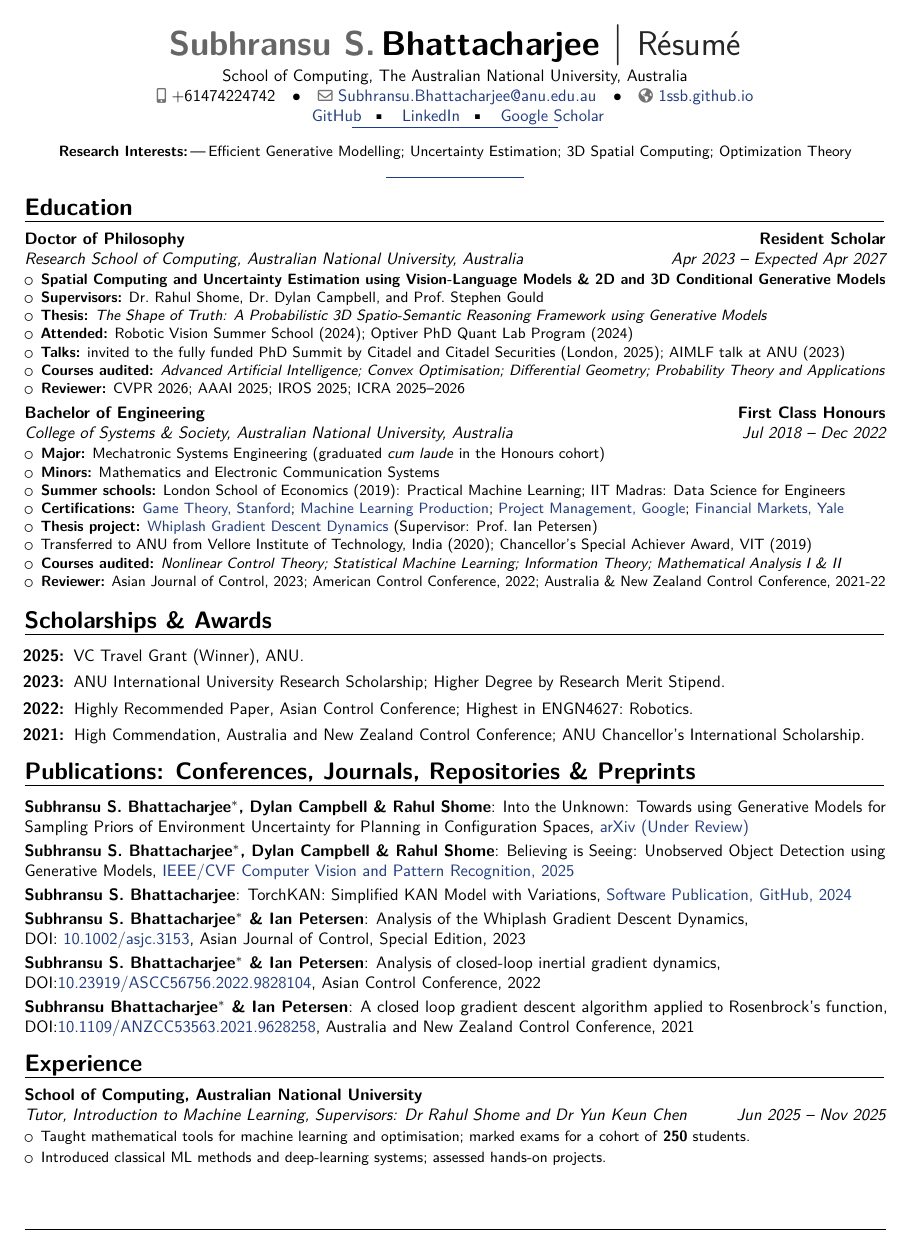
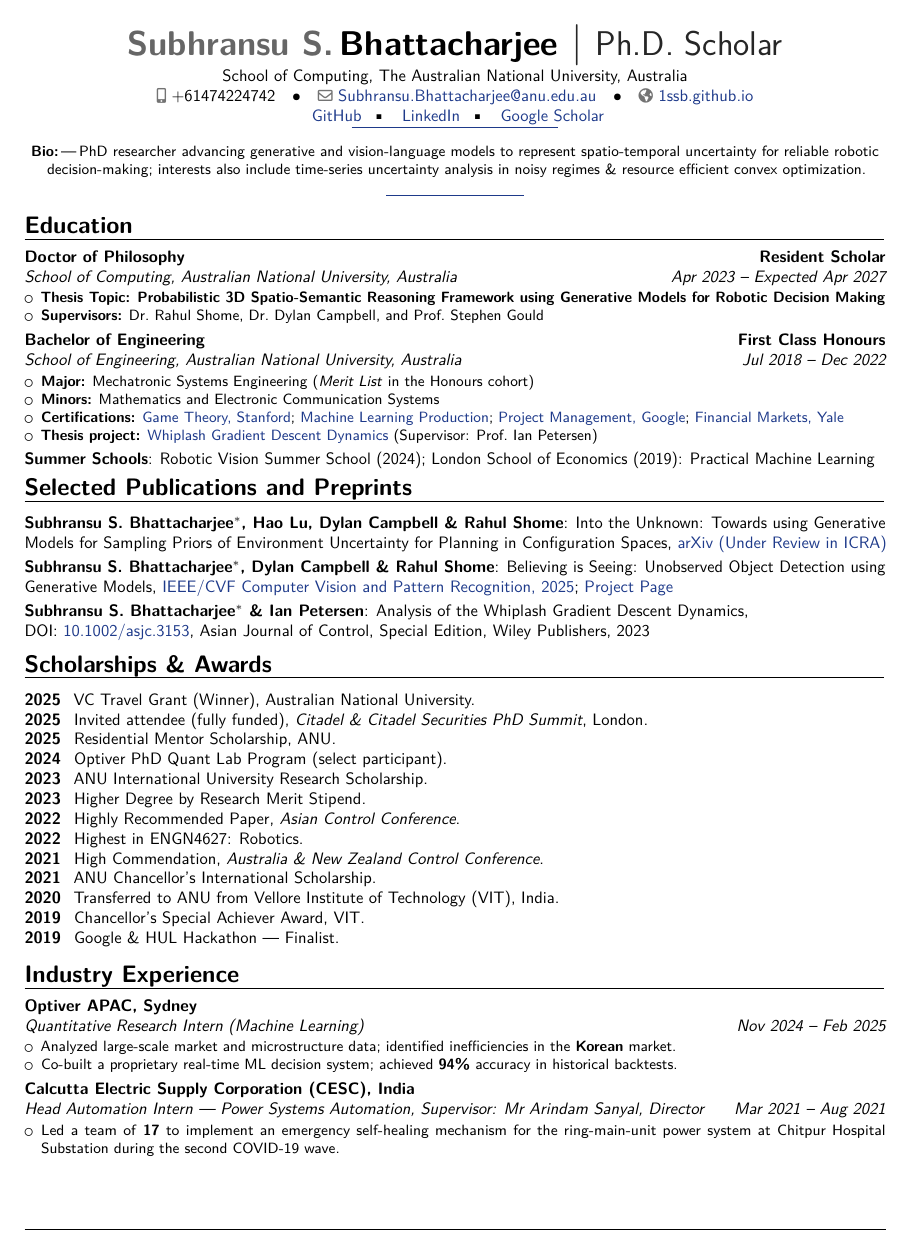
Before and after one commit to 1ssb/1ssb.github.io, a LaTeX CV (resume/main.tex, which reads resume/sections/awards.tex, resume/sections/education.tex, resume/sections/exp.tex): page 1 of 2. Compiled offline with pdfLaTeX.

Commit message:
Updates from Overleaf

```diff
--- a/resume/main.tex
+++ b/resume/main.tex
@@ -42,7 +42,7 @@
 \usepackage{etoolbox}
 
 % --- Header (personal info) ---
-\title{\huge Résumé}
+\title{\huge Ph.D. Scholar}
 \name{\huge Subhransu S.}{\huge Bhattacharjee}
 \address{School of Computing, The Australian National University, Australia}
 \newcommand*{\gmail}{\href{mailto:1ssb.rudra@gmail.com}{1ssb.rudra@gmail.com}}
--- a/resume/sections/awards.tex
+++ b/resume/sections/awards.tex
@@ -1,8 +1,18 @@
 % awards.tex
 \section{Scholarships \& Awards}
-\begin{enumerate}[leftmargin=30pt,labelsep=0.6em,itemsep=0pt,topsep=0pt]
-  \item[\textbf{2025:}] VC Travel Grant (Winner), ANU.
-  \item[\textbf{2023:}] ANU International University Research Scholarship; Higher Degree by Research Merit Stipend.
-  \item[\textbf{2022:}] Highly Recommended Paper, Asian Control Conference; Highest in ENGN4627:~Robotics.
-  \item[\textbf{2021:}] High Commendation, Australia and New Zealand Control Conference; ANU Chancellor's International Scholarship.
-\end{enumerate}
+
+\begin{awards}
+  \awardyearline{2025}{VC Travel Grant (Winner), Australian National University.}
+  \awardyearline{2025}{Invited attendee (fully funded), \textit{Citadel \& Citadel Securities PhD Summit}, London.}
+  \awardyearline{2025}{Residential Mentor Scholarship, ANU.}
+  \awardyearline{2024}{Optiver PhD Quant Lab Program (select participant).}
+  \awardyearline{2023}{ANU International University Research Scholarship.}
+  \awardyearline{2023}{Higher Degree by Research Merit Stipend.}
+  \awardyearline{2022}{Highly Recommended Paper, \textit{Asian Control Conference}.}
+  \awardyearline{2022}{Highest in ENGN4627: Robotics.}
+  \awardyearline{2021}{High Commendation, \textit{Australia \& New Zealand Control Conference}.}
+  \awardyearline{2021}{ANU Chancellor's International Scholarship.}
+  \awardyearline{2020}{Transferred to ANU from Vellore Institute of Technology (VIT), India.}
+  \awardyearline{2019}{Chancellor's Special Achiever Award, VIT.}
+  \awardyearline{2019}{Google \& HUL Hackathon --- Finalist}.
+\end{awards}
--- a/resume/sections/education.tex
+++ b/resume/sections/education.tex
@@ -1,31 +1,24 @@
-% education.tex — optimised, no loss of information
+% education.tex
 \section{Education}
 
-\cventry{Apr 2023 -- Expected Apr 2027}{Research School of Computing, Australian National University}{Doctor of Philosophy}{Resident Scholar}{Australia}{%
+\cventry{Apr 2023 -- Expected Apr 2027}{School of Computing, Australian National University}{Doctor of Philosophy}{Resident Scholar}{Australia}{%
   \begin{itemize}[leftmargin=*,noitemsep,topsep=0pt]
-    \item \textbf{Spatial Computing and Uncertainty Estimation using Vision-Language Models \&  2D and 3D Conditional Generative Models}
+    \item \textbf{Thesis Topic: Probabilistic 3D Spatio\mbox{-}Semantic Reasoning Framework using Generative Models for Robotic Decision Making}
     \item \textbf{Supervisors:} Dr.\ Rahul Shome, Dr.\ Dylan Campbell, and Prof.\ Stephen Gould
-    \item \textbf{Thesis:}  \textit{The Shape of Truth: A Probabilistic 3D Spatio\mbox{-}Semantic Reasoning Framework using Generative Models}
-    \item \textbf{Attended:} Robotic Vision Summer School (2024); Optiver PhD Quant Lab Program (2024)
-    \item \textbf{Talks:} invited to the fully funded PhD Summit by Citadel and Citadel Securities (London, 2025); AIMLF talk at ANU (2023)
-    \item \textbf{Courses audited:} \textit{Advanced Artificial Intelligence; Convex Optimisation; Differential Geometry; Probability Theory and Applications}
-    \item \textbf{Reviewer:} CVPR 2026; AAAI 2025; IROS 2025; ICRA 2025--2026
   \end{itemize}
 }
 
-\cventry{Jul 2018 -- Dec 2022}{College of Systems \& Society, Australian National University}{Bachelor of Engineering}{First Class Honours}{Australia}{%
+\cventry{Jul 2018 -- Dec 2022}{School of Engineering, Australian National University}{Bachelor of Engineering}{First Class Honours}{Australia}{%
   \begin{itemize}[leftmargin=*,noitemsep,topsep=0pt]
-    \item \textbf{Major:} Mechatronic Systems Engineering (graduated \textit{cum laude} in the Honours cohort)
+    \item \textbf{Major:} Mechatronic Systems Engineering (\textit{Merit List} in the Honours cohort)
     \item \textbf{Minors:} Mathematics and Electronic Communication Systems
-    \item \textbf{Summer schools:} London School of Economics (2019): Practical Machine Learning; IIT Madras: Data Science for Engineers
     \item \textbf{Certifications:} %
       \href{https://coursera.org/share/393423005d9dec9f00e3c0895c54868f}{Game Theory, Stanford}; %
       \href{https://coursera.org/share/8204c8b2ca3d84b7fccec7d44edaa8b7}{Machine Learning Production}; %
       \href{https://www.coursera.org/account/accomplishments/certificate/JZCYF4MAB3CX}{Project Management, Google}; %
       \href{https://www.coursera.org/account/accomplishments/verify/X6R6DZN8VGXN?utm_source=link&utm_medium=certificate&utm_content=cert_image&utm_campaign=pdf_header_button&utm_product=course}{Financial Markets, Yale}
-    \item \textbf{Thesis project:} \href{https://arxiv.org/pdf/2203.02140}{Whiplash Gradient Descent Dynamics} (Supervisor: Prof.\ Ian Petersen)
-    \item Transferred to ANU from Vellore Institute of Technology, India (2020); Chancellor's Special Achiever Award, VIT (2019)
-    \item \textbf{Courses audited:} \textit{Nonlinear Control Theory; Statistical Machine Learning; Information Theory; Mathematical Analysis I \& II}
-    \item \textbf{Reviewer:} Asian Journal of Control, 2023; American Control Conference, 2022; Australia \& New Zealand Control Conference, 2021-22
+      \item \textbf{Thesis project:} \href{https://arxiv.org/pdf/2203.02140}{Whiplash Gradient Descent Dynamics} (Supervisor: Prof.\ Ian Petersen)
   \end{itemize}
 }
+
+\textbf{Summer Schools}: Robotic Vision Summer School (2024); London School of Economics (2019): Practical Machine Learning
--- a/resume/sections/exp.tex
+++ b/resume/sections/exp.tex
@@ -1,15 +1,18 @@
 % exp.tex
-\section{Experience}
+\section{Industry Experience}
 
-\cventry{Jun 2025 -- Nov 2025}{Tutor, Introduction to Machine Learning}{School of Computing, Australian National University}{}{\textit{Supervisors: Dr Rahul Shome and Dr Yun Keun Chen}}{%
-\begin{itemize}[itemsep=0em]
-  \item Taught mathematical tools for machine learning and optimisation; marked exams for a cohort of \textbf{250} students.
-  \item Introduced classical ML methods and deep-learning systems; assessed hands-on projects.
+\cventry{Nov 2024 -- Feb 2025}{Quantitative Research Intern (Machine Learning)}{Optiver APAC, Sydney}{}{}{%
+\begin{itemize}[itemsep=0pt,parsep=0pt,topsep=0pt]
+  \item Analyzed large-scale market and microstructure data; identified inefficiencies in the \textbf{Korean} market.
+  \item Co-built a proprietary real-time ML decision system; achieved \textbf{94\%} accuracy in historical backtests.
 \end{itemize}}
 
-\cventry{Mar 2025 -- Nov 2025}{Head Tutor, Cybernetics}{School of Cybernetics, Australian National University}{}{\textit{Supervisor: Dr Safiya Okai-Ugbaje}}{%
-\begin{itemize}[itemsep=0em]
-  \item Co-designed and delivered projects spanning microprocessors, robotics, and machine learning.
-  \item Led programming for the NAO robot and coordinated student project delivery.
+\cventry{Mar 2021 -- Aug 2021}{Head Automation Intern — Power Systems Automation}{Calcutta Electric Supply Corporation (CESC), India}{}{\textit{Supervisor: Mr Arindam Sanyal, Director}}{%
+\begin{itemize}[itemsep=0pt,parsep=0pt,topsep=0pt]
+  \item Led a team of \textbf{17} to implement an emergency self-healing mechanism for the ring-main-unit power system at Chitpur Hospital Substation during the second COVID-19 wave.
 \end{itemize}}
 
+\cventry{Dec 2020 -- Jan 2021}{ML Research Intern — Financial NLP}{Decimal Point Analytics, India}{}{\textit{Supervisor: Mr Paresh Sharma, MD}}{%
+\begin{itemize}[itemsep=0pt,parsep=0pt,topsep=0pt]
+  \item Engineered and optimized a financial metadata store for a RoBERTa-based QA system.
+  \item Coordinated client reviews for product reassessment and quality assurance with cross-functional stakeholders.
--- a/resume/sections/publications.tex
+++ b/resume/sections/publications.tex
@@ -1,10 +1,7 @@
 % publications.tex
-\section{Publications: Conferences, Journals, Repositories \& Preprints}
-\cvitem{Subhransu S. Bhattacharjee$^*$, Dylan Campbell \& Rahul Shome}{Into the Unknown: Towards using Generative Models
-for Sampling Priors of Environment Uncertainty for Planning in Configuration Spaces, \href{https://arxiv.org/abs/2510.11014}{arXiv (Under Review)}}
-\cvitem{Subhransu S. Bhattacharjee$^*$, Dylan Campbell \& Rahul Shome}{Believing is Seeing: Unobserved Object Detection using Generative Models, \href{https://openaccess.thecvf.com/content/CVPR2025/papers/Bhattacharjee_Believing_is_Seeing_Unobserved_Object_Detection_using_Generative_Models_CVPR_2025_paper.pdf}{IEEE/CVF Computer Vision and Pattern Recognition, 2025}}
-\cvitem{Subhransu S. Bhattacharjee}{TorchKAN: Simplified KAN Model with Variations, \href{https://github.com/1ssb/torchkan}{Software Publication, GitHub, 2024}}
+\section{Selected Publications and Preprints}
+\cvitem{Subhransu S. Bhattacharjee$^*$, Hao Lu, Dylan Campbell \& Rahul Shome}{Into the Unknown: Towards using Generative Models
+for Sampling Priors of Environment Uncertainty for Planning in Configuration Spaces, \href{https://arxiv.org/abs/2510.11014}{arXiv (Under Review in ICRA)}}
+\cvitem{Subhransu S. Bhattacharjee$^*$, Dylan Campbell \& Rahul Shome}{Believing is Seeing: Unobserved Object Detection using Generative Models, \href{https://openaccess.thecvf.com/content/CVPR2025/papers/Bhattacharjee_Believing_is_Seeing_Unobserved_Object_Detection_using_Generative_Models_CVPR_2025_paper.pdf}{IEEE/CVF Computer Vision and Pattern Recognition, 2025}; \href{https://1ssb.github.io/UOD/}{Project Page}}
 \cvitem{Subhransu S. Bhattacharjee$^*$ \& Ian Petersen}{Analysis of the Whiplash Gradient Descent Dynamics,\\
-DOI: \href{https://onlinelibrary.wiley.com/doi/10.1002/asjc.3153}{10.1002/asjc.3153}, Asian Journal of Control, Special Edition, 2023}
-\cvitem{Subhransu S. Bhattacharjee$^*$ \& Ian Petersen}{Analysis of closed-loop inertial gradient dynamics,\\ DOI:\href{https://ieeexplore.ieee.org/document/9828104}{10.23919/ASCC56756.2022.9828104}, Asian Control Conference, 2022}
-\cvitem{Subhransu Bhattacharjee$^*$ \& Ian Petersen}{A closed loop gradient descent algorithm applied to Rosenbrock's function, DOI:\href{https://ieeexplore.ieee.org/document/9628258}{10.1109/ANZCC53563.2021.9628258}, Australia and New Zealand Control Conference, 2021}
+DOI: \href{https://onlinelibrary.wiley.com/doi/10.1002/asjc.3153}{10.1002/asjc.3153}, Asian Journal of Control, Special Edition, Wiley Publishers, 2023}
```
Also changed, not shown: resume/sections/skills.tex (+20 -14 lines), resume/main.tex (21 more changed lines), resume/sections/exp.tex (65 more changed lines).
